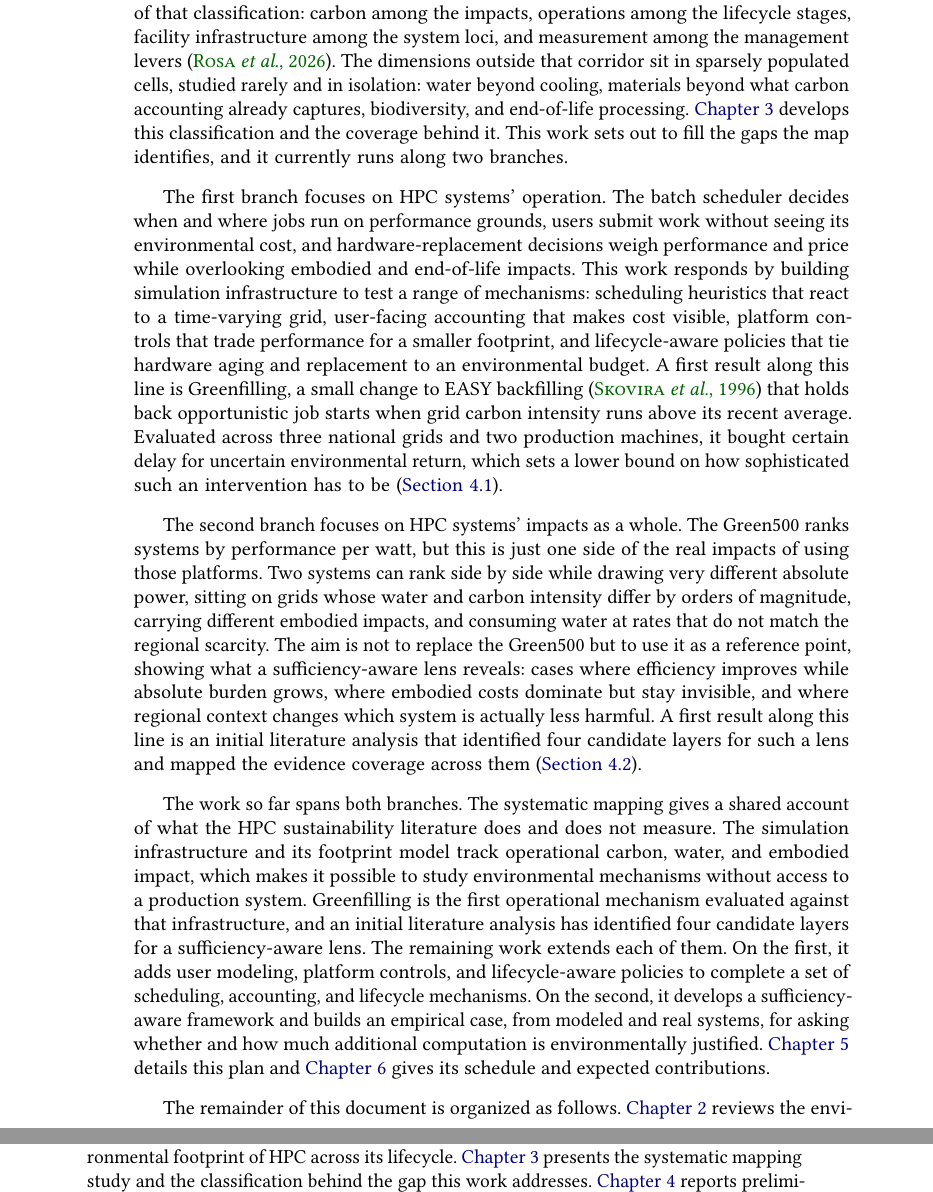
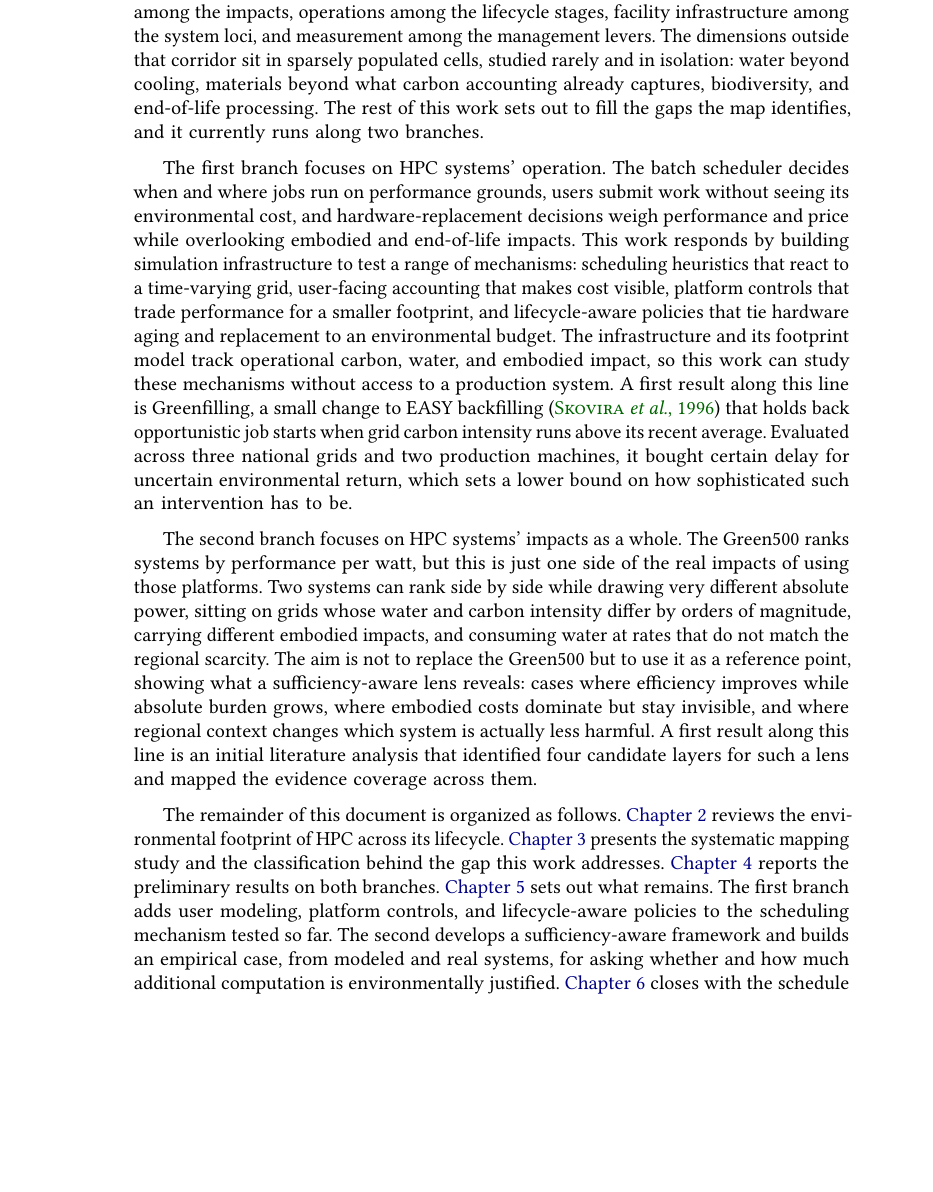
Before and after one commit to firilisinof/qualification, a LaTeX thesis (quali.tex, which reads content/00-introduction.tex): two parts of pages 8 and 9 of 22 before the commit and part of page 8 of 20 after it, the two joined at a grey line, cut so that both start at the same text, the shorter picture padded with empty space. Compiled offline with pdfLaTeX.

Commit message:
Revise introdution

```diff
--- a/content/00-introduction.tex
+++ b/content/00-introduction.tex
@@ -6,12 +6,10 @@ High-performance computing (HPC) has become essential to modern science, and its
 
 Visibility into this broader footprint has only recently begun to grow, and the established ways of evaluating and operating HPC systems still capture only part of it. The Green500 ranks systems by performance per watt under a single benchmark \parencite{feng2007Green500}, reducing sustainability to an efficiency ratio measured on Linpack. Job schedulers decide when and where computation runs, yet they have conventionally been designed to prioritize performance above all else \parencite{kocot2023EnergyAware, czarnul2019EnergyAware}, leaving environmental cost outside the optimization objective. Procurement and hardware-replacement decisions weigh performance and acquisition cost while treating lifecycle impact as an afterthought \parencite{li2023Sustainable}. Each of these approaches sharpens a single dimension of a problem whose full extent remains only partially charted, and the gains they deliver are repeatedly absorbed by growing demand, so the best-measured dimension does not improve in absolute terms \parencite{york2022Rebound}. Attention to the dimensions these approaches leave out is a comparatively recent and still-emerging area of interest.
 
-A systematic mapping study of sixteen years of research turns this emerging interest into a concrete gap. Classifying 62 reports across environmental impacts, lifecycle stages, system loci, and management levers, it finds the literature concentrated in a single corridor of that classification: carbon among the impacts, operations among the lifecycle stages, facility infrastructure among the system loci, and measurement among the management levers \parencite{rosa2026environmental}. The dimensions outside that corridor sit in sparsely populated cells, studied rarely and in isolation: water beyond cooling, materials beyond what carbon accounting already captures, biodiversity, and end-of-life processing. \Cref{ch:mapping} develops this classification and the coverage behind it. This work sets out to fill the gaps the map identifies, and it currently runs along two branches.
+This work begins with a systematic mapping study that turns this emerging interest into a concrete gap \parencite{rosa2026environmental}. Classifying 62 reports from sixteen years of research across environmental impacts, lifecycle stages, system loci, and management levers, the study finds the literature concentrated in a single corridor of that classification: carbon among the impacts, operations among the lifecycle stages, facility infrastructure among the system loci, and measurement among the management levers. The dimensions outside that corridor sit in sparsely populated cells, studied rarely and in isolation: water beyond cooling, materials beyond what carbon accounting already captures, biodiversity, and end-of-life processing. The rest of this work sets out to fill the gaps the map identifies, and it currently runs along two branches.
 
-The first branch focuses on HPC systems' operation. The batch scheduler decides when and where jobs run on performance grounds, users submit work without seeing its environmental cost, and hardware-replacement decisions weigh performance and price while overlooking embodied and end-of-life impacts. This work responds by building simulation infrastructure to test a range of mechanisms: scheduling heuristics that react to a time-varying grid, user-facing accounting that makes cost visible, platform controls that trade performance for a smaller footprint, and lifecycle-aware policies that tie hardware aging and replacement to an environmental budget. A first result along this line is Greenfilling, a small change to EASY backfilling \parencite{skovira1996EASY} that holds back opportunistic job starts when grid carbon intensity runs above its recent average. Evaluated across three national grids and two production machines, it bought certain delay for uncertain environmental return, which sets a lower bound on how sophisticated such an intervention has to be (\Cref{sec:preliminary-operations}).
+The first branch focuses on HPC systems' operation. The batch scheduler decides when and where jobs run on performance grounds, users submit work without seeing its environmental cost, and hardware-replacement decisions weigh performance and price while overlooking embodied and end-of-life impacts. This work responds by building simulation infrastructure to test a range of mechanisms: scheduling heuristics that react to a time-varying grid, user-facing accounting that makes cost visible, platform controls that trade performance for a smaller footprint, and lifecycle-aware policies that tie hardware aging and replacement to an environmental budget. The infrastructure and its footprint model track operational carbon, water, and embodied impact, so this work can study these mechanisms without access to a production system. A first result along this line is Greenfilling, a small change to EASY backfilling \parencite{skovira1996EASY} that holds back opportunistic job starts when grid carbon intensity runs above its recent average. Evaluated across three national grids and two production machines, it bought certain delay for uncertain environmental return, which sets a lower bound on how sophisticated such an intervention has to be.
 
-The second branch focuses on HPC systems' impacts as a whole. The Green500 ranks systems by performance per watt, but this is just one side of the real impacts of using those platforms. Two systems can rank side by side while drawing very different absolute power, sitting on grids whose water and carbon intensity differ by orders of magnitude, carrying different embodied impacts, and consuming water at rates that do not match the regional scarcity. The aim is not to replace the Green500 but to use it as a reference point, showing what a sufficiency-aware lens reveals: cases where efficiency improves while absolute burden grows, where embodied costs dominate but stay invisible, and where regional context changes which system is actually less harmful. A first result along this line is an initial literature analysis that identified four candidate layers for such a lens and mapped the evidence coverage across them (\Cref{sec:preliminary-evaluation}).
+The second branch focuses on HPC systems' impacts as a whole. The Green500 ranks systems by performance per watt, but this is just one side of the real impacts of using those platforms. Two systems can rank side by side while drawing very different absolute power, sitting on grids whose water and carbon intensity differ by orders of magnitude, carrying different embodied impacts, and consuming water at rates that do not match the regional scarcity. The aim is not to replace the Green500 but to use it as a reference point, showing what a sufficiency-aware lens reveals: cases where efficiency improves while absolute burden grows, where embodied costs dominate but stay invisible, and where regional context changes which system is actually less harmful. A first result along this line is an initial literature analysis that identified four candidate layers for such a lens and mapped the evidence coverage across them.
 
-The work so far spans both branches. The systematic mapping gives a shared account of what the HPC sustainability literature does and does not measure. The simulation infrastructure and its footprint model track operational carbon, water, and embodied impact, which makes it possible to study environmental mechanisms without access to a production system. Greenfilling is the first operational mechanism evaluated against that infrastructure, and an initial literature analysis has identified four candidate layers for a sufficiency-aware lens. The remaining work extends each of them. On the first, it adds user modeling, platform controls, and lifecycle-aware policies to complete a set of scheduling, accounting, and lifecycle mechanisms. On the second, it develops a sufficiency-aware framework and builds an empirical case, from modeled and real systems, for asking whether and how much additional computation is environmentally justified. \Cref{ch:plan} details this plan and \Cref{ch:schedule} gives its schedule and expected contributions.
-
-The remainder of this document is organized as follows. \Cref{ch:footprint} reviews the environmental footprint of HPC across its lifecycle. \Cref{ch:mapping} presents the systematic mapping study and the classification behind the gap this work addresses. \Cref{ch:preliminary} reports preliminary results on both branches, and \Cref{ch:plan} sets out the research plan that extends them. \Cref{ch:schedule} closes with the schedule and the expected contributions of the completed work.
+The remainder of this document is organized as follows. \Cref{ch:footprint} reviews the environmental footprint of HPC across its lifecycle. \Cref{ch:mapping} presents the systematic mapping study and the classification behind the gap this work addresses. \Cref{ch:preliminary} reports the preliminary results on both branches. \Cref{ch:plan} sets out what remains. The first branch adds user modeling, platform controls, and lifecycle-aware policies to the scheduling mechanism tested so far. The second develops a sufficiency-aware framework and builds an empirical case, from modeled and real systems, for asking whether and how much additional computation is environmentally justified. \Cref{ch:schedule} closes with the schedule and the expected contributions of the completed work.
```
Also changed, not shown: quali.pdf.
